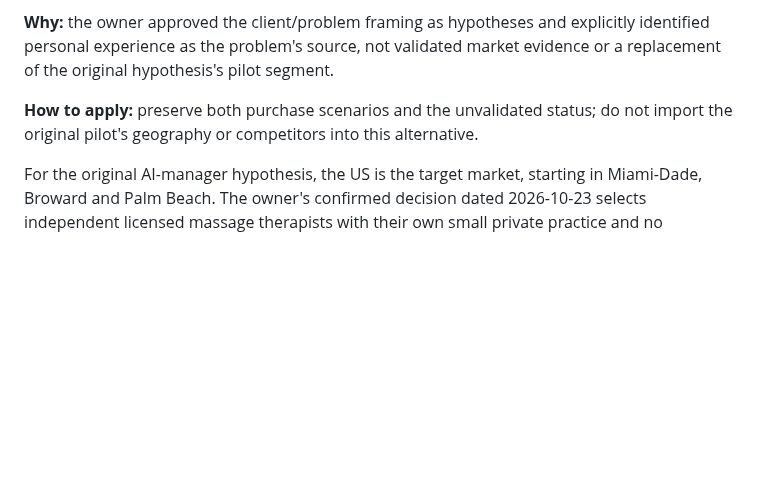
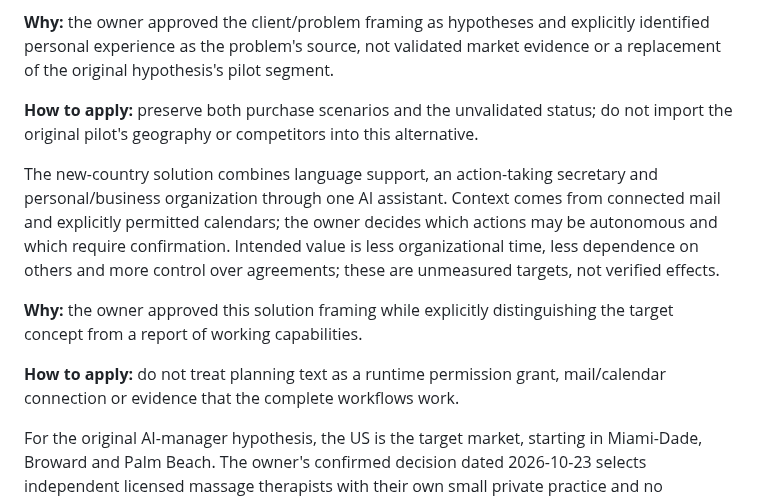
Before and after one commit to Sergalmazfas/Talk-Hint-VM, a Markdown page: .agents/memory/project-model-direction.md, the part around the change. Drawn GitHub-style; blank space fills up the shorter version.

Commit message:
Update project model direction documentation
Replit-Commit-Author: Agent

```diff
--- a/.agents/memory/project-model-direction.md
+++ b/.agents/memory/project-model-direction.md
@@ -47,6 +47,19 @@ evidence or a replacement of the original hypothesis's pilot segment.
 **How to apply:** preserve both purchase scenarios and the unvalidated status;
 do not import the original pilot's geography or competitors into this alternative.
 
+The new-country solution combines language support, an action-taking secretary
+and personal/business organization through one AI assistant. Context comes from
+connected mail and explicitly permitted calendars; the owner decides which
+actions may be autonomous and which require confirmation. Intended value is
+less organizational time, less dependence on others and more control over
+agreements; these are unmeasured targets, not verified effects.
+
+**Why:** the owner approved this solution framing while explicitly distinguishing
+the target concept from a report of working capabilities.
+
+**How to apply:** do not treat planning text as a runtime permission grant,
+mail/calendar connection or evidence that the complete workflows work.
+
 For the original AI-manager hypothesis, the US is the target market, starting
 in Miami-Dade, Broward and Palm Beach.
 The owner's confirmed decision dated 2026-10-23 selects independent licensed
```
